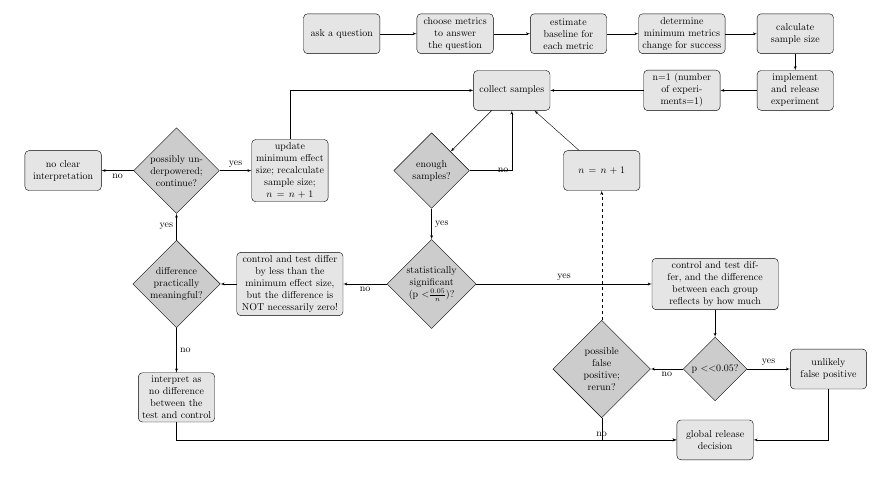
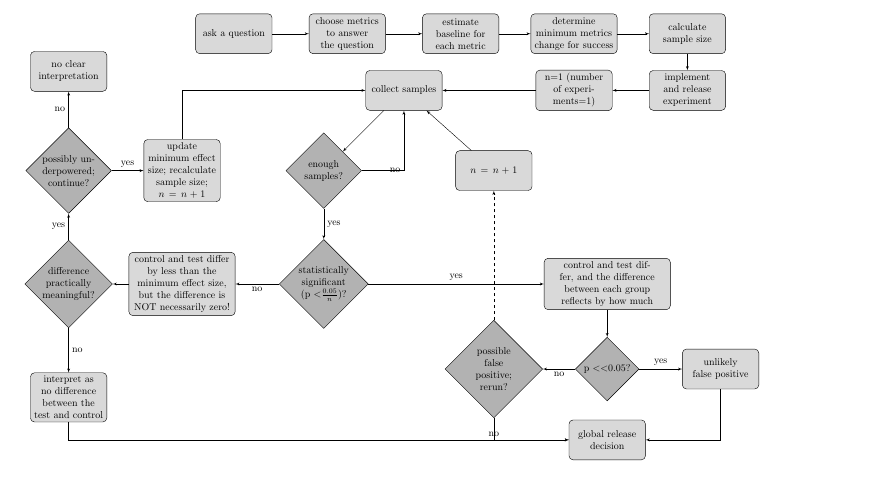
Before and after one commit to tommytommytommy/ab_testing, a LaTeX document (flowchart/experiment_design.tex): part of the page, cut so that both start at the same text. Compiled offline with pdfLaTeX.

Commit message:
Make flowchart layout less wide

```diff
--- a/flowchart/experiment_design.tex
+++ b/flowchart/experiment_design.tex
@@ -6,9 +6,9 @@
 \pagestyle{empty}
 
 % Define block styles
-\tikzstyle{decision} = [diamond, draw, fill=gray!40,
+\tikzstyle{decision} = [diamond, draw, fill=gray!60,
     text width=5.5em, text badly centered, node distance=4cm, inner sep=0pt]
-\tikzstyle{block} = [rectangle, draw, fill=gray!20,
+\tikzstyle{block} = [rectangle, draw, fill=gray!30,
     text width=7em, text centered, rounded corners, minimum height=4em]
 \tikzstyle{line} = [draw, -latex']
 
```
Also changed, not shown: flowchart/experiment_design.tex (2 more changed lines).
